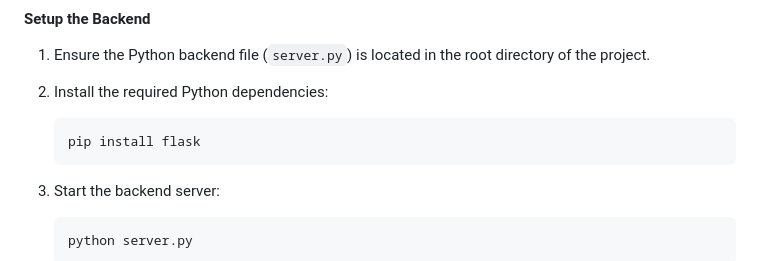
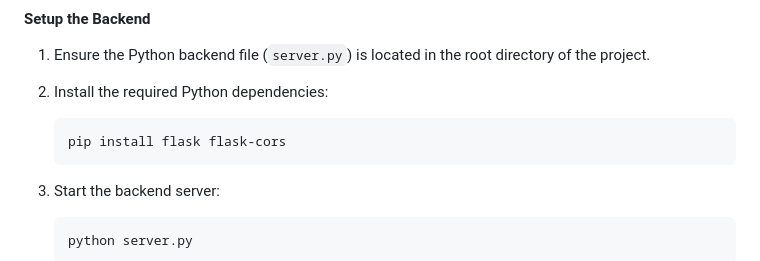
Before and after one commit to Pranjal6955/ai-chatbot, a Markdown page: README.md, the part around the change. GitHub-like rendering.

````diff
--- a/README.md
+++ b/README.md
@@ -55,7 +55,7 @@ cd ai-chatbot
 2. Install the required Python dependencies:
 
    ```bash
-   pip install flask
+   pip install flask flask-cors
    ```
 
 3. Start the backend server:
````
